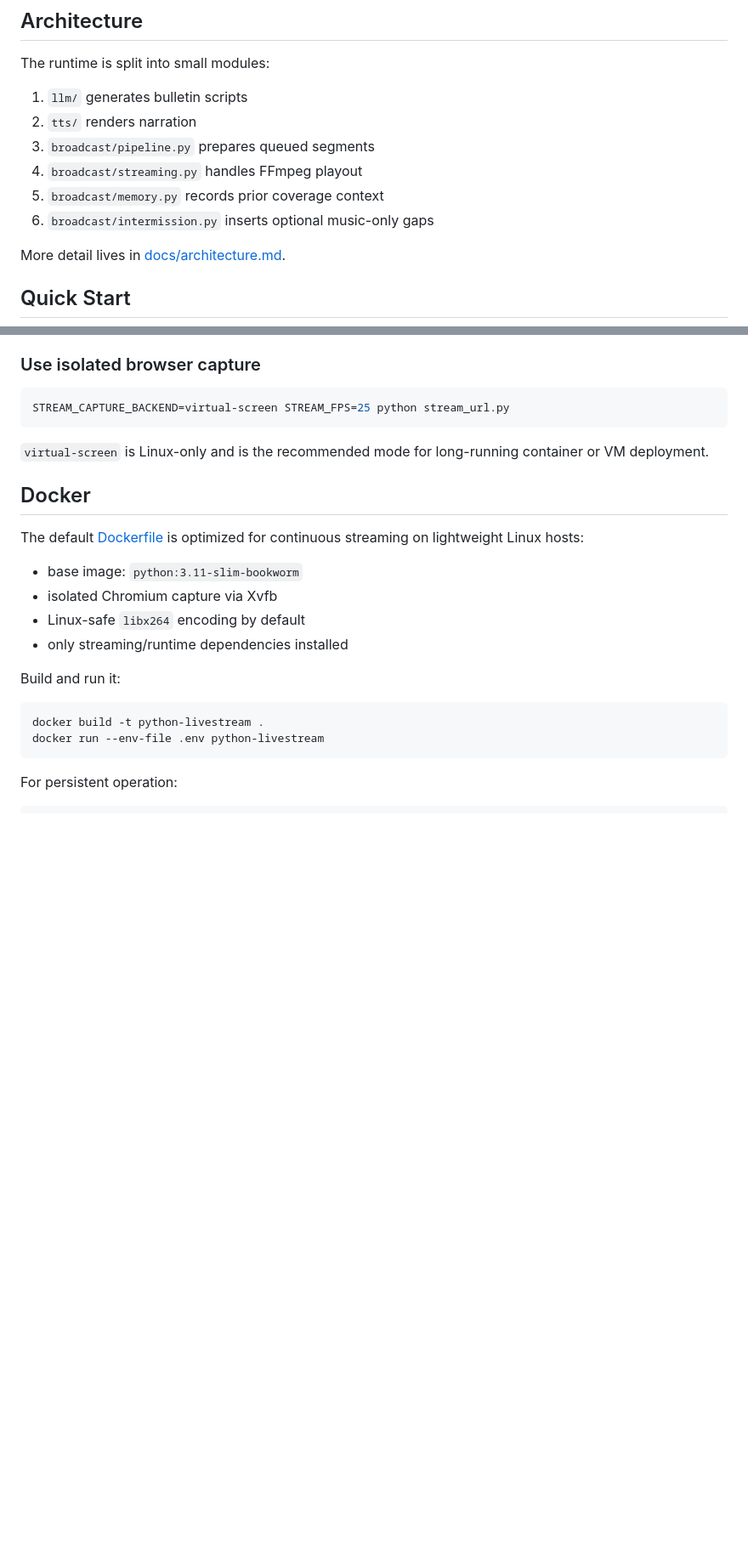
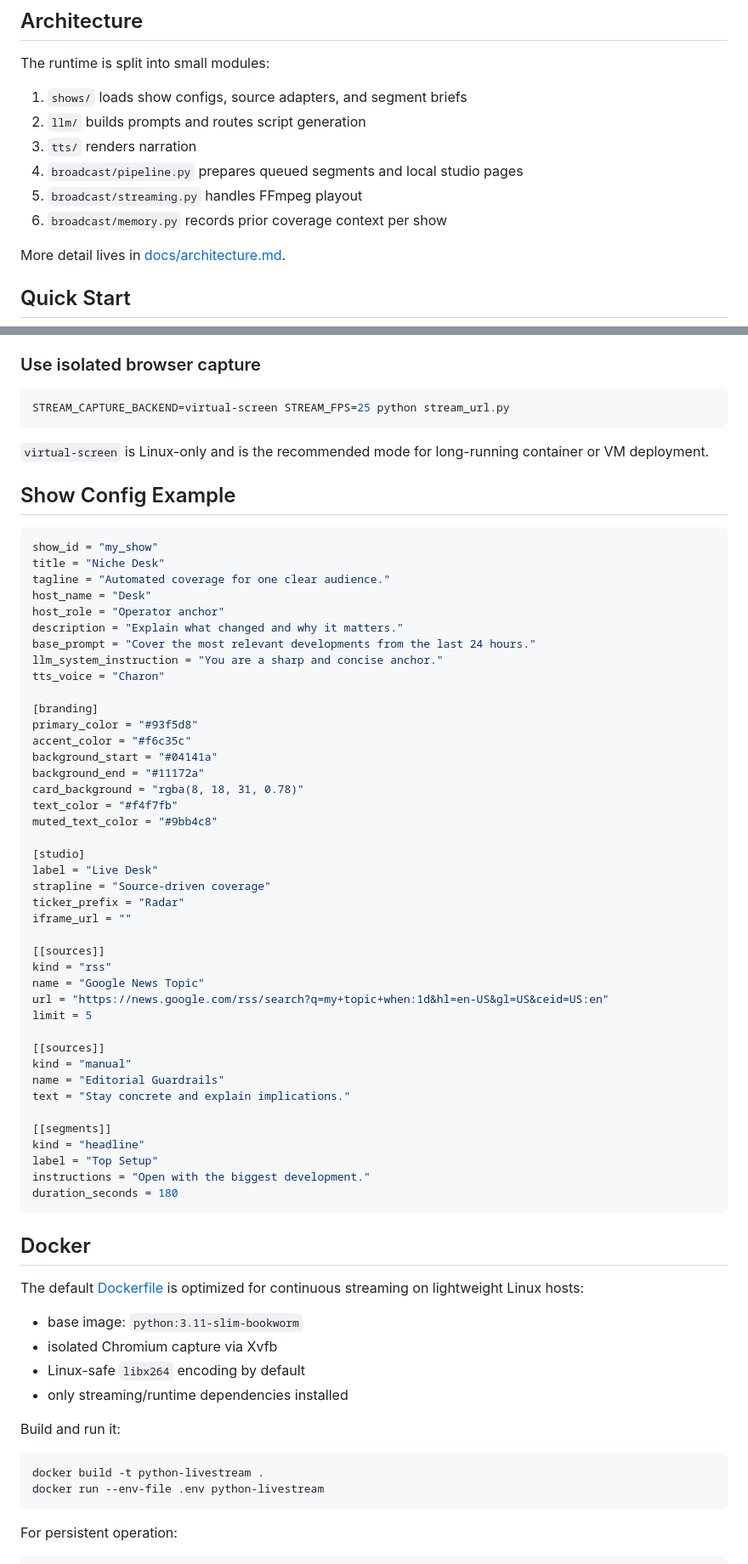
Before and after one commit to SebastianBoehler/python_livestream, a Markdown page: README.md, 2 parts joined by grey strips. Shown at 85% size. Drawn GitHub-style; blank space fills up the shorter version.

Commit message:
docs: document show-driven livestream workflow

````diff
--- a/README.md
+++ b/README.md
@@ -29,12 +46,12 @@ If you do not want to stream your real desktop, use `virtual-screen` on Linux or
 
 The runtime is split into small modules:
 
-1. `llm/` generates bulletin scripts
-2. `tts/` renders narration
-3. `broadcast/pipeline.py` prepares queued segments
-4. `broadcast/streaming.py` handles FFmpeg playout
-5. `broadcast/memory.py` records prior coverage context
-6. `broadcast/intermission.py` inserts optional music-only gaps
+1. `shows/` loads show configs, source adapters, and segment briefs
+2. `llm/` builds prompts and routes script generation
+3. `tts/` renders narration
+4. `broadcast/pipeline.py` prepares queued segments and local studio pages
+5. `broadcast/streaming.py` handles FFmpeg playout
+6. `broadcast/memory.py` records prior coverage context per show
 
 More detail lives in [docs/architecture.md](/Users/sebastianboehler/Documents/GitHub/python_livestream/docs/architecture.md).
 
@@ -104,6 +140,52 @@ STREAM_CAPTURE_BACKEND=virtual-screen STREAM_FPS=25 python stream_url.py
 ```
 
 `virtual-screen` is Linux-only and is the recommended mode for long-running container or VM deployment.
+
+## Show Config Example
+
+```toml
+show_id = "my_show"
+title = "Niche Desk"
+tagline = "Automated coverage for one clear audience."
+host_name = "Desk"
+host_role = "Operator anchor"
+description = "Explain what changed and why it matters."
+base_prompt = "Cover the most relevant developments from the last 24 hours."
+llm_system_instruction = "You are a sharp and concise anchor."
+tts_voice = "Charon"
+
+[branding]
+primary_color = "#93f5d8"
+accent_color = "#f6c35c"
+background_start = "#04141a"
+background_end = "#11172a"
+card_background = "rgba(8, 18, 31, 0.78)"
+text_color = "#f4f7fb"
+muted_text_color = "#9bb4c8"
+
+[studio]
+label = "Live Desk"
+strapline = "Source-driven coverage"
+ticker_prefix = "Radar"
+iframe_url = ""
+
+[[sources]]
+kind = "rss"
+name = "Google News Topic"
+url = "https://news.google.com/rss/search?q=my+topic+when:1d&hl=en-US&gl=US&ceid=US:en"
+limit = 5
+
+[[sources]]
+kind = "manual"
+name = "Editorial Guardrails"
+text = "Stay concrete and explain implications."
+
+[[segments]]
+kind = "headline"
+label = "Top Setup"
+instructions = "Open with the biggest development."
+duration_seconds = 180
+```
 
 ## Docker
 
````
Also changed, not shown: other parts of README.md (+47 -10 lines), docs/architecture.md (+57 -82 lines).
